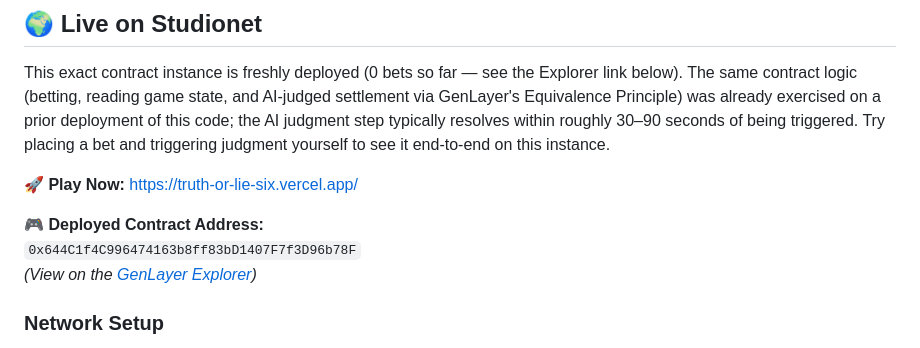
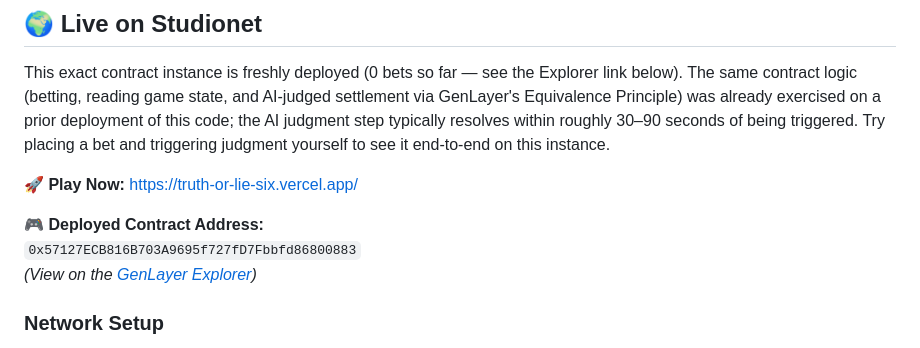
Before and after one commit to kmgdz/truth-or-lie, a Markdown page: README.md, the part around the change. Rendered like a GitHub page.

Commit message:
Change deployed contract address in README
Updated deployed contract address in README.

```diff
--- a/README.md
+++ b/README.md
@@ -21,7 +21,7 @@ This exact contract instance is freshly deployed (0 bets so far — see the Expl
 **🚀 Play Now:** [https://truth-or-lie-six.vercel.app/](https://truth-or-lie-six.vercel.app/)
 
 **🎮 Deployed Contract Address:**
-`0x644C1f4C996474163b8ff83bD1407F7f3D96b78F`
+`0x57127ECB816B703A9695f727fD7Fbbfd86800883`
 *(View on the [GenLayer Explorer](https://explorer-studio.genlayer.com/))*
 
 ### Network Setup
```
